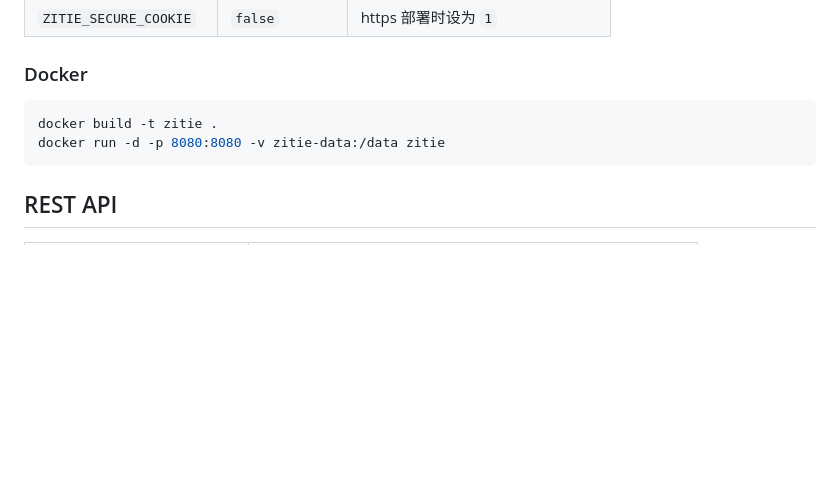
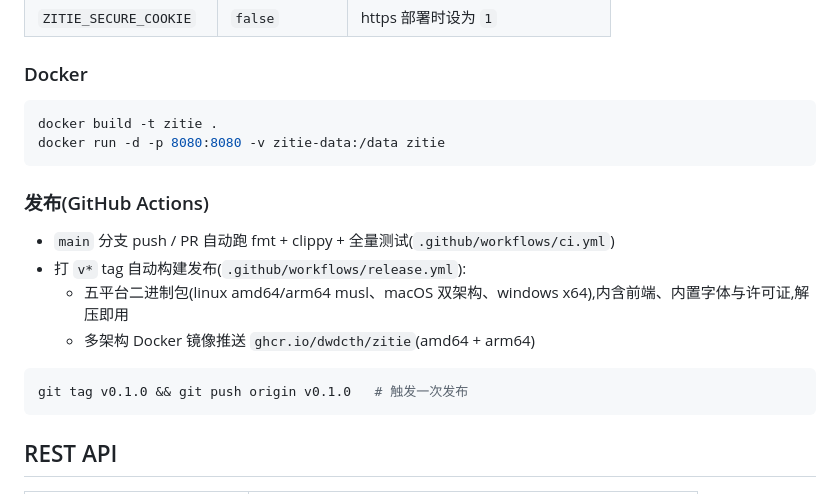
Before and after one commit to dwdcth/zitie, a Markdown page: README.md, the part around the change. GitHub-like rendering; blank space fills up the shorter version.

Commit message:
README:补充 CI 与发布说明
Co-Authored-By: Claude <noreply@anthropic.com>

````diff
--- a/README.md
+++ b/README.md
@@ -55,6 +55,17 @@ docker build -t zitie .
 docker run -d -p 8080:8080 -v zitie-data:/data zitie
 ```
 
+### 发布(GitHub Actions)
+
+- `main` 分支 push / PR 自动跑 fmt + clippy + 全量测试(`.github/workflows/ci.yml`)
+- 打 `v*` tag 自动构建发布(`.github/workflows/release.yml`):
+  - 五平台二进制包(linux amd64/arm64 musl、macOS 双架构、windows x64),内含前端、内置字体与许可证,解压即用
+  - 多架构 Docker 镜像推送 `ghcr.io/dwdcth/zitie`(amd64 + arm64)
+
+```bash
+git tag v0.1.0 && git push origin v0.1.0   # 触发一次发布
+```
+
 ## REST API
 
 | 方法/路径 | 说明 |
````
